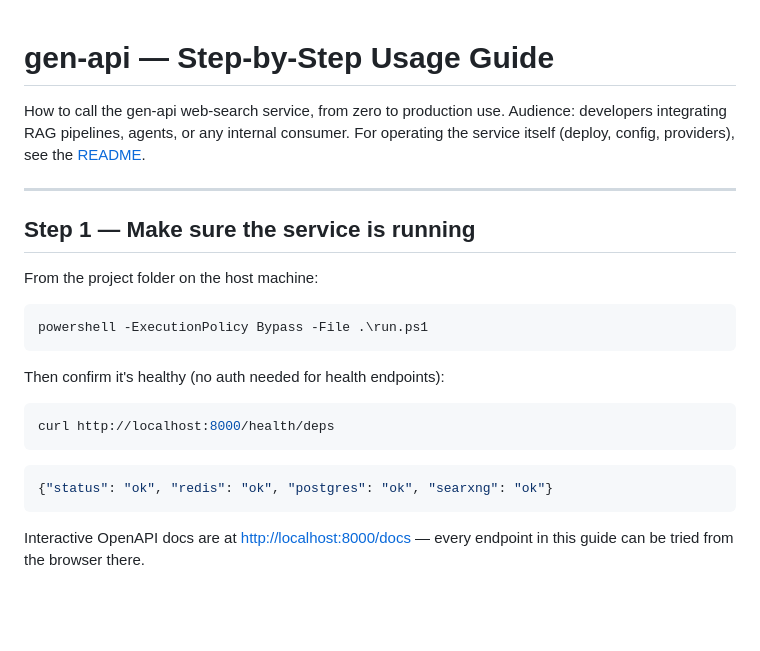
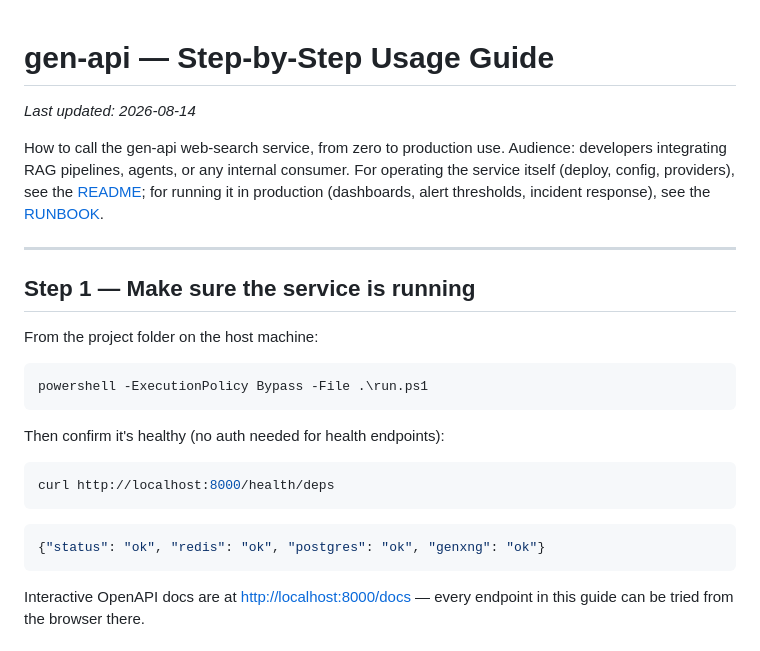
Before and after one commit to rizalramly/browse-API, a Markdown page: docs/API_USAGE.md, the part around one of its changes. GitHub-like rendering; blank space fills up the shorter version.

````diff
--- a/docs/API_USAGE.md
+++ b/docs/API_USAGE.md
@@ -1,9 +1,12 @@
 # gen-api — Step-by-Step Usage Guide
+
+_Last updated: 2026-08-14_
 
 How to call the gen-api web-search service, from zero to production use.
 Audience: developers integrating RAG pipelines, agents, or any internal
 consumer. For operating the service itself (deploy, config, providers), see
-the [README](../README.md).
+the [README](../README.md); for running it in production (dashboards, alert
+thresholds, incident response), see the [RUNBOOK](RUNBOOK.md).
 
 ---
 
@@ -22,7 +25,7 @@ curl http://localhost:8000/health/deps
 ```
 
 ```json
-{"status": "ok", "redis": "ok", "postgres": "ok", "searxng": "ok"}
+{"status": "ok", "redis": "ok", "postgres": "ok", "genxng": "ok"}
 ```
 
 Interactive OpenAPI docs are at <http://localhost:8000/docs> — every endpoint
````
Also changed, not shown: other parts of docs/API_USAGE.md (+24 -9 lines), docs/RUNBOOK.md (+2 -0 lines).
